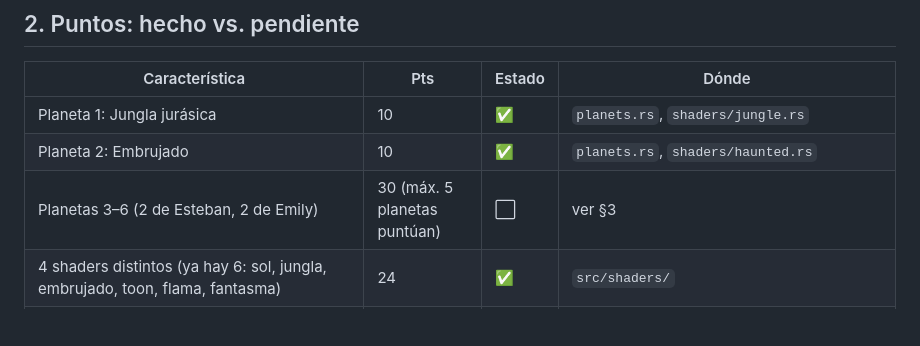
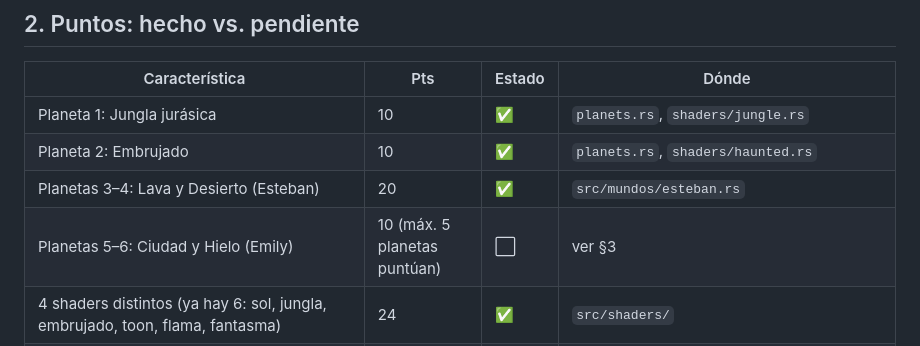
Before and after one commit to EmilyGG24308/Proyecto3-Graficas, a Markdown page: PENDIENTES.md, the part around the change. Rendered like a GitHub page; blank space fills up the shorter version.

```diff
--- a/PENDIENTES.md
+++ b/PENDIENTES.md
@@ -40,7 +40,8 @@ de cerca debería quedar por debajo de ~10 ms en una Mac M-series.
 |---|---|---|---|
 | Planeta 1: Jungla jurásica | 10 | ✅ | `planets.rs`, `shaders/jungle.rs` |
 | Planeta 2: Embrujado | 10 | ✅ | `planets.rs`, `shaders/haunted.rs` |
-| Planetas 3–6 (2 de Esteban, 2 de Emily) | 30 (máx. 5 planetas puntúan) | ⬜ | ver §3 |
+| Planetas 3–4: Lava y Desierto (Esteban) | 20 | ✅ | `src/mundos/esteban.rs` |
+| Planetas 5–6: Ciudad y Hielo (Emily) | 10 (máx. 5 planetas puntúan) | ⬜ | ver §3 |
 | 4 shaders distintos (ya hay 6: sol, jungla, embrujado, toon, flama, fantasma) | 24 | ✅ | `src/shaders/` |
 | Shader animado (sol, flama, lava de la jungla, niebla del embrujado) | 8 | ✅ | `sun.rs`, `thruster.rs`, `jungle.rs`, `haunted.rs` |
 | Deformación del planeta con ruido | 10 | ✅ | `planet.rs` → `build_terrain_mesh` |
```
Also changed, not shown: README.md (+6 -2 lines), capturas/desierto.png (added), capturas/lava.png (added).
